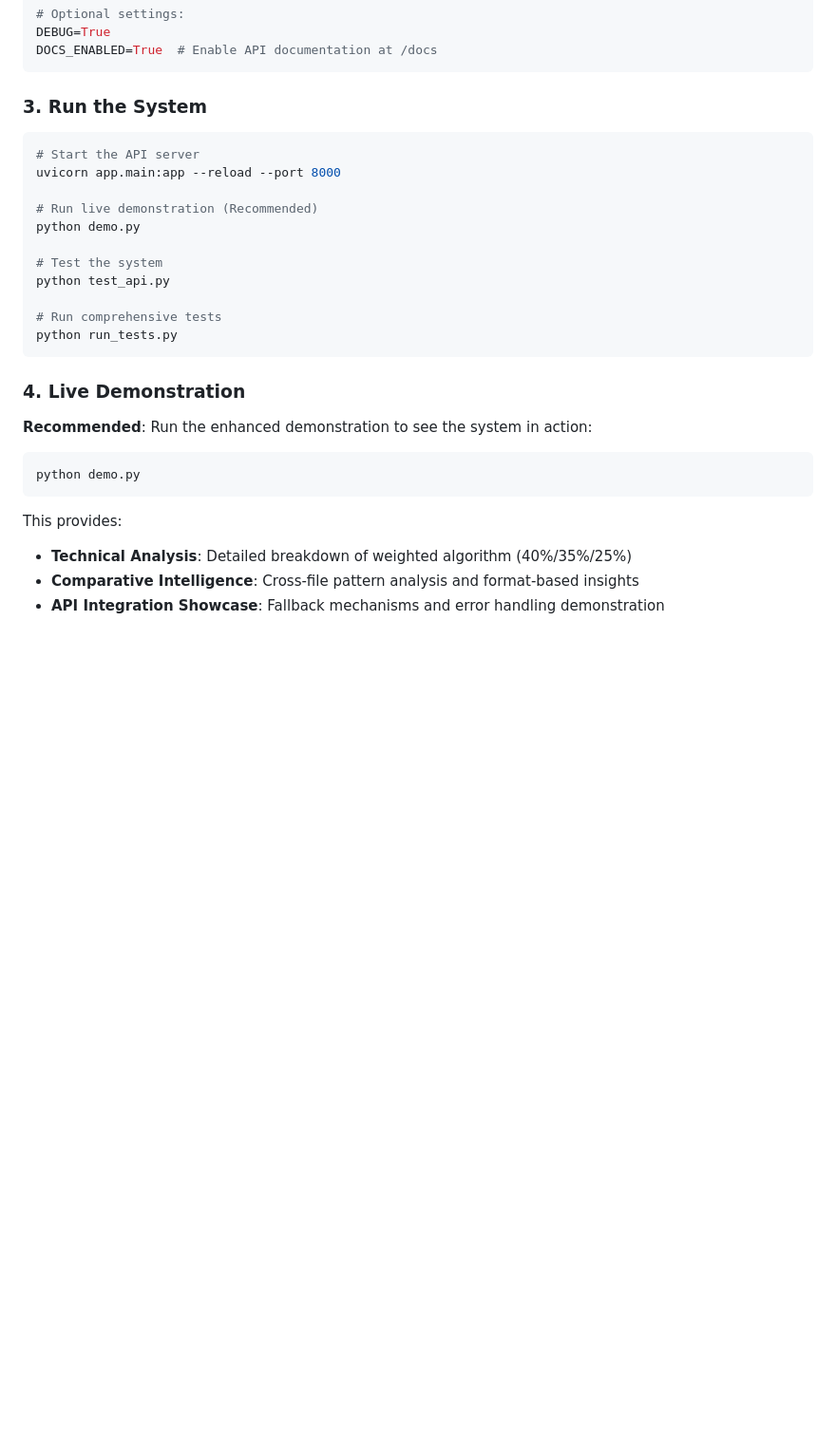
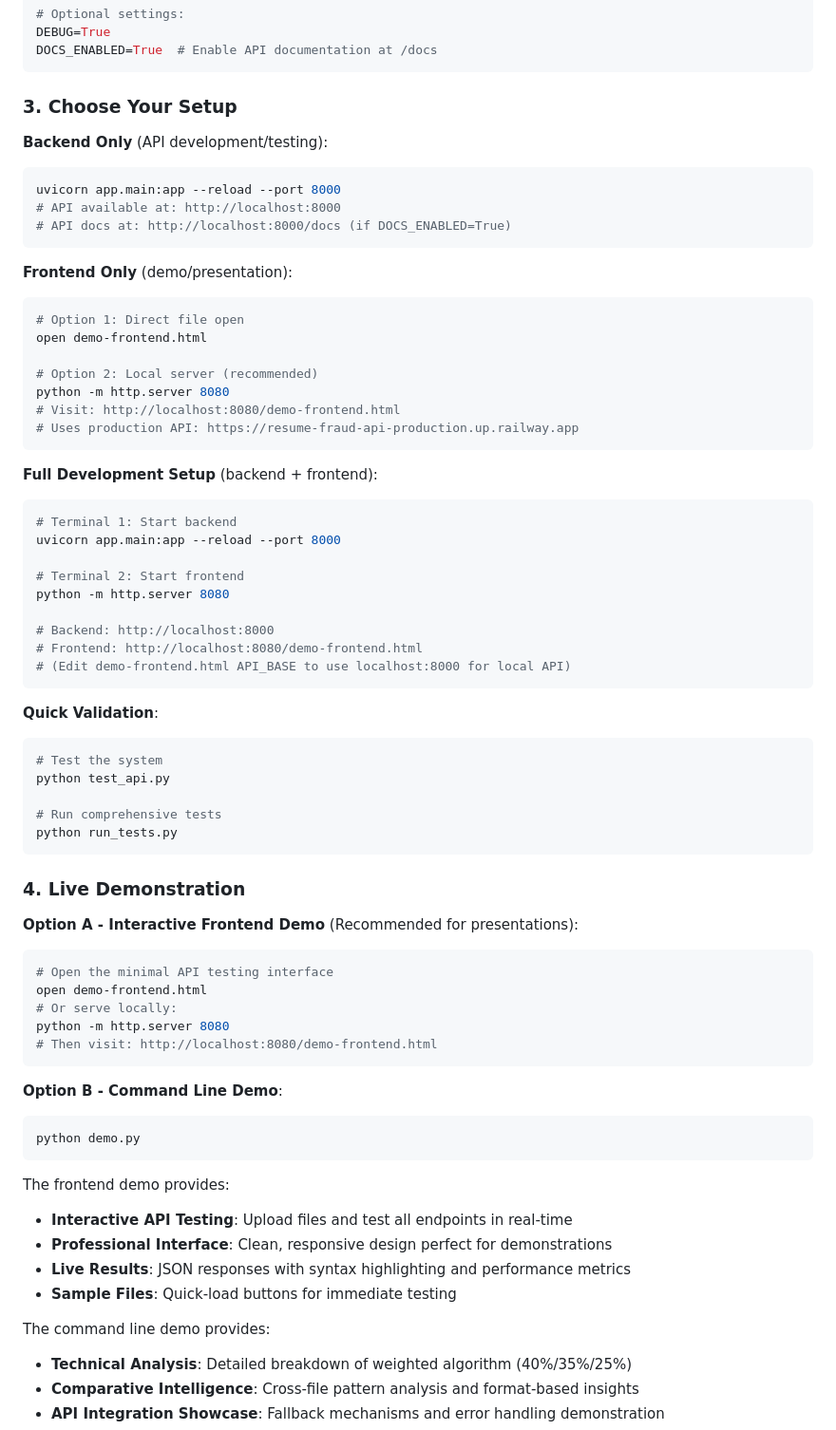
Before and after one commit to harveyfullstack/summer-2025-recruitment, a Markdown page: README.md, the part around the change. Shown at 95% size. Rendered like a GitHub page; blank space fills up the shorter version.

Commit message:
Update README with frontend demo and flexible setup options

````diff
--- a/README.md
+++ b/README.md
@@ -69,15 +69,41 @@ DEBUG=True
 DOCS_ENABLED=True  # Enable API documentation at /docs
 ```
 
-### 3. Run the System
+### 3. Choose Your Setup
 
+**Backend Only** (API development/testing):
 ```bash
-# Start the API server
+uvicorn app.main:app --reload --port 8000
+# API available at: http://localhost:8000
+# API docs at: http://localhost:8000/docs (if DOCS_ENABLED=True)
+```
+
+**Frontend Only** (demo/presentation):
+```bash
+# Option 1: Direct file open
+open demo-frontend.html
+
+# Option 2: Local server (recommended)
+python -m http.server 8080
+# Visit: http://localhost:8080/demo-frontend.html
+# Uses production API: https://resume-fraud-api-production.up.railway.app
+```
+
+**Full Development Setup** (backend + frontend):
+```bash
+# Terminal 1: Start backend
 uvicorn app.main:app --reload --port 8000
 
-# Run live demonstration (Recommended)
-python demo.py
+# Terminal 2: Start frontend
+python -m http.server 8080
 
+# Backend: http://localhost:8000
+# Frontend: http://localhost:8080/demo-frontend.html
+# (Edit demo-frontend.html API_BASE to use localhost:8000 for local API)
+```
+
+**Quick Validation**:
+```bash
 # Test the system
 python test_api.py
 
@@ -87,13 +113,27 @@ python run_tests.py
 
 ### 4. Live Demonstration
 
-**Recommended**: Run the enhanced demonstration to see the system in action:
+**Option A - Interactive Frontend Demo** (Recommended for presentations):
+```bash
+# Open the minimal API testing interface
+open demo-frontend.html
+# Or serve locally:
+python -m http.server 8080
+# Then visit: http://localhost:8080/demo-frontend.html
+```
 
+**Option B - Command Line Demo**:
 ```bash
 python demo.py
 ```
 
-This provides:
+The frontend demo provides:
+- **Interactive API Testing**: Upload files and test all endpoints in real-time
+- **Professional Interface**: Clean, responsive design perfect for demonstrations
+- **Live Results**: JSON responses with syntax highlighting and performance metrics
+- **Sample Files**: Quick-load buttons for immediate testing
+
+The command line demo provides:
 - **Technical Analysis**: Detailed breakdown of weighted algorithm (40%/35%/25%)
 - **Comparative Intelligence**: Cross-file pattern analysis and format-based insights
 - **API Integration Showcase**: Fallback mechanisms and error handling demonstration
````
